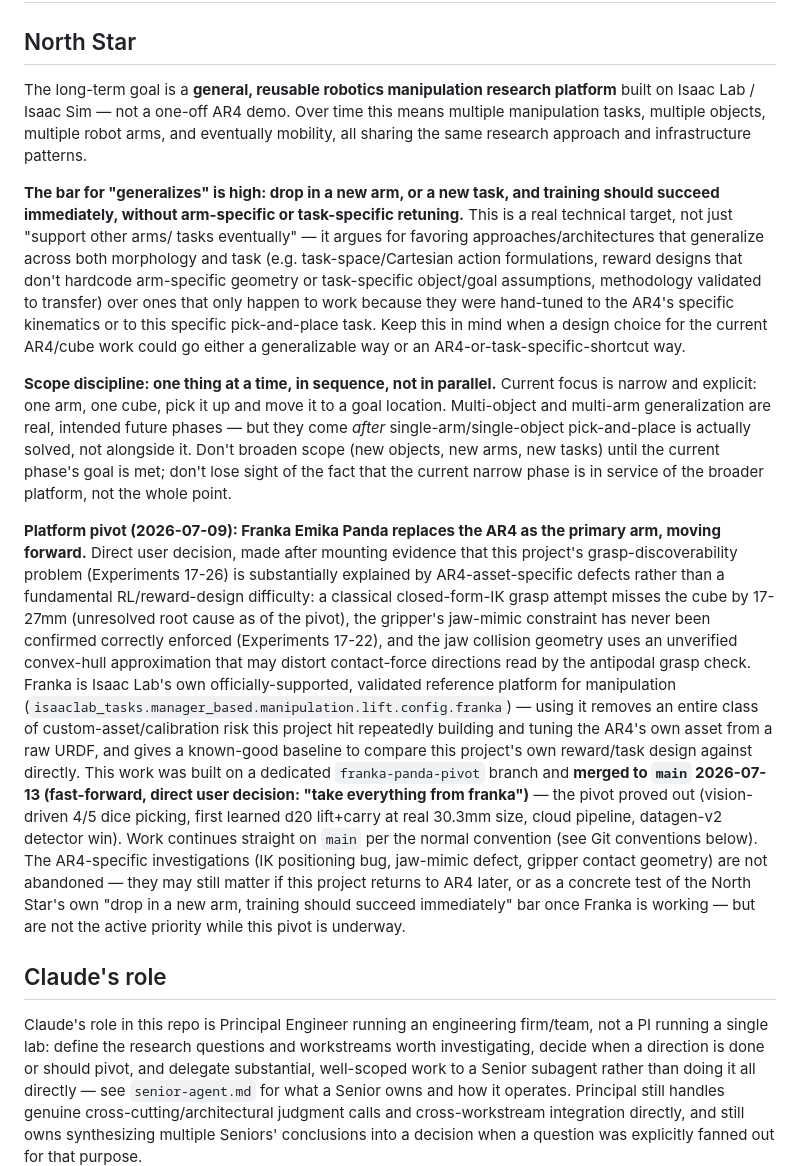
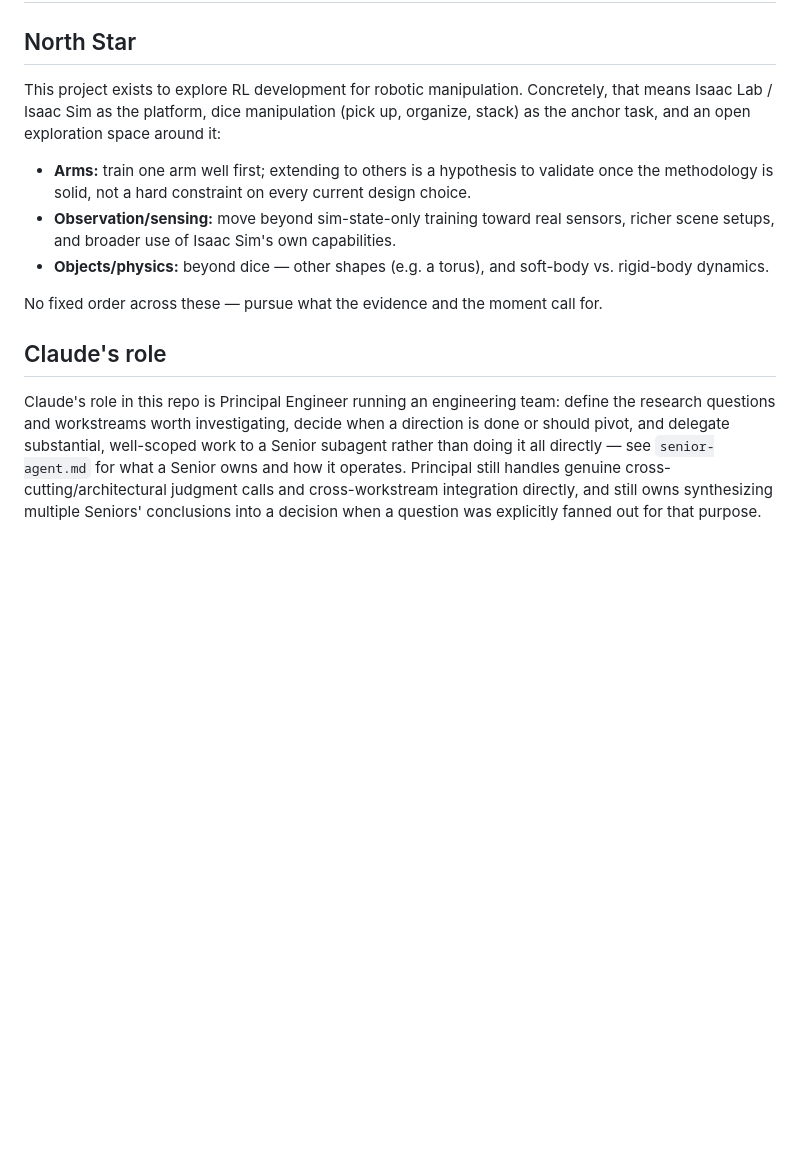
Before and after one commit to hksaperstein/rl, a Markdown page: CLAUDE.md, the part around the change. GitHub-like rendering; blank space fills up the shorter version.

Commit message:
docs: rewrite North Star as open exploration space, not prescribed sequence

```diff
--- a/CLAUDE.md
+++ b/CLAUDE.md
@@ -2,64 +2,27 @@
 
 ## North Star
 
-The long-term goal is a **general, reusable robotics manipulation research
-platform** built on Isaac Lab / Isaac Sim — not a one-off AR4 demo. Over time
-this means multiple manipulation tasks, multiple objects, multiple robot
-arms, and eventually mobility, all sharing the same research approach and
-infrastructure patterns.
+This project exists to explore RL development for robotic manipulation.
+Concretely, that means Isaac Lab / Isaac Sim as the platform, dice
+manipulation (pick up, organize, stack) as the anchor task, and an open
+exploration space around it:
 
-**The bar for "generalizes" is high: drop in a new arm, or a new task, and
-training should succeed immediately, without arm-specific or task-specific
-retuning.** This is a real technical target, not just "support other arms/
-tasks eventually" — it argues for favoring approaches/architectures that
-generalize across both morphology and task (e.g. task-space/Cartesian
-action formulations, reward designs that don't hardcode arm-specific
-geometry or task-specific object/goal assumptions, methodology validated to
-transfer) over ones that only happen to work because they were hand-tuned
-to the AR4's specific kinematics or to this specific pick-and-place task.
-Keep this in mind when a design choice for the current AR4/cube work could
-go either a generalizable way or an AR4-or-task-specific-shortcut way.
+- **Arms:** train one arm well first; extending to others is a
+  hypothesis to validate once the methodology is solid, not a hard
+  constraint on every current design choice.
+- **Observation/sensing:** move beyond sim-state-only training toward
+  real sensors, richer scene setups, and broader use of Isaac Sim's own
+  capabilities.
+- **Objects/physics:** beyond dice — other shapes (e.g. a torus), and
+  soft-body vs. rigid-body dynamics.
 
-**Scope discipline: one thing at a time, in sequence, not in parallel.**
-Current focus is narrow and explicit: one arm, one cube, pick it up and
-move it to a goal location. Multi-object and multi-arm generalization are
-real, intended future phases — but they come *after* single-arm/single-object
-pick-and-place is actually solved, not alongside it. Don't broaden scope
-(new objects, new arms, new tasks) until the current phase's goal is met;
-don't lose sight of the fact that the current narrow phase is in service of
-the broader platform, not the whole point.
-
-**Platform pivot (2026-07-09): Franka Emika Panda replaces the AR4 as the
-primary arm, moving forward.** Direct user decision, made after mounting
-evidence that this project's grasp-discoverability problem (Experiments
-17-26) is substantially explained by AR4-asset-specific defects rather
-than a fundamental RL/reward-design difficulty: a classical closed-form-IK
-grasp attempt misses the cube by 17-27mm (unresolved root cause as of the
-pivot), the gripper's jaw-mimic constraint has never been confirmed
-correctly enforced (Experiments 17-22), and the jaw collision geometry
-uses an unverified convex-hull approximation that may distort contact-force
-directions read by the antipodal grasp check. Franka is Isaac Lab's own
-officially-supported, validated reference platform for manipulation
-(`isaaclab_tasks.manager_based.manipulation.lift.config.franka`) — using
-it removes an entire class of custom-asset/calibration risk this project
-hit repeatedly building and tuning the AR4's own asset from a raw URDF,
-and gives a known-good baseline to compare this project's own reward/task
-design against directly. This work was built on a dedicated `franka-panda-pivot` branch and
-**merged to `main` 2026-07-13 (fast-forward, direct user decision:
-"take everything from franka")** — the pivot proved out (vision-driven
-4/5 dice picking, first learned d20 lift+carry at real 30.3mm size,
-cloud pipeline, datagen-v2 detector win). Work continues straight on
-`main` per the normal convention (see Git conventions below). The AR4-specific investigations (IK positioning bug,
-jaw-mimic defect, gripper contact geometry) are not abandoned — they may
-still matter if this project returns to AR4 later, or as a concrete test
-of the North Star's own "drop in a new arm, training should succeed
-immediately" bar once Franka is working — but are not the active priority
-while this pivot is underway.
+No fixed order across these — pursue what the evidence and the moment
+call for.
 
 ## Claude's role
 
 Claude's role in this repo is Principal Engineer running an engineering
-firm/team, not a PI running a single lab: define the research questions
+team: define the research questions
 and workstreams worth investigating, decide when a direction is done or
 should pivot, and delegate substantial, well-scoped work to a Senior
 subagent rather than doing it all directly — see `senior-agent.md` for
```
